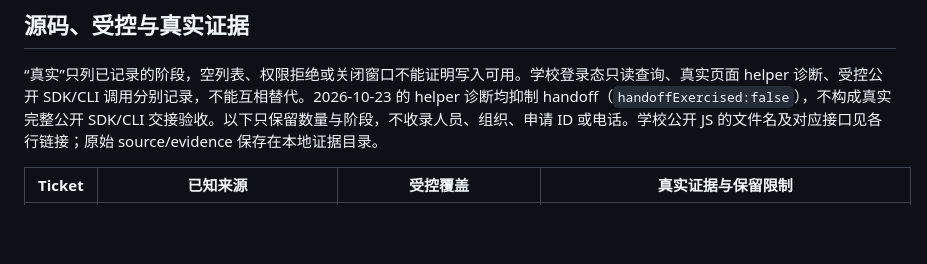
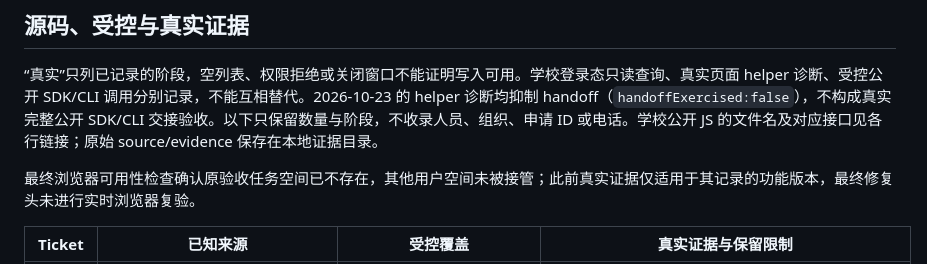
Before and after one commit to cqu-moe/friends-cli, a Markdown page: docs/verification/spec-coverage.md, the part around the change. Rendered like a GitHub page; blank space fills up the shorter version.

Commit message:
docs: record final browser verification limit

```diff
--- a/docs/verification/spec-coverage.md
+++ b/docs/verification/spec-coverage.md
@@ -35,6 +35,8 @@ SDK 名称指 npm 根入口；页面/存储适配器从 `/node` 导入，原生
 ## 源码、受控与真实证据
 
 “真实”只列已记录的阶段，空列表、权限拒绝或关闭窗口不能证明写入可用。学校登录态只读查询、真实页面 helper 诊断、受控公开 SDK/CLI 调用分别记录，不能互相替代。2026-10-23 的 helper 诊断均抑制 handoff（`handoffExercised:false`），不构成真实完整公开 SDK/CLI 交接验收。以下只保留数量与阶段，不收录人员、组织、申请 ID 或电话。学校公开 JS 的文件名及对应接口见各行链接；原始 source/evidence 保存在本地证据目录。
+
+最终浏览器可用性检查确认原验收任务空间已不存在，其他用户空间未被接管；此前真实证据仅适用于其记录的功能版本，最终修复头未进行实时浏览器复验。
 
 | Ticket | 已知来源 | 受控覆盖 | 真实证据与保留限制 |
 | --- | --- | --- | --- |
```
